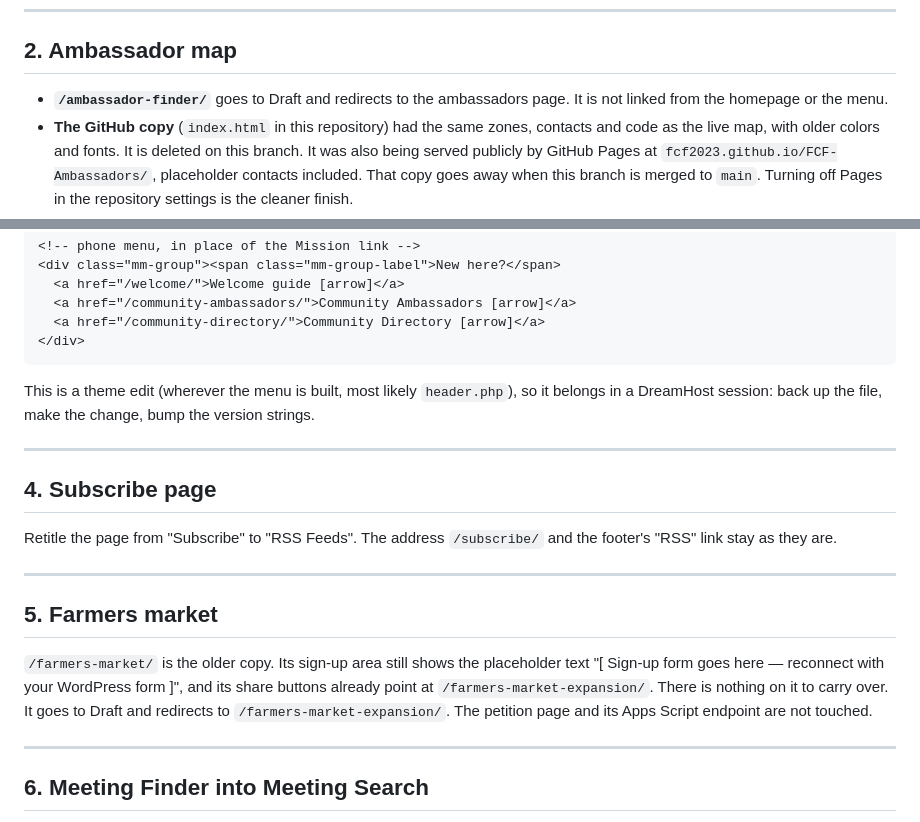
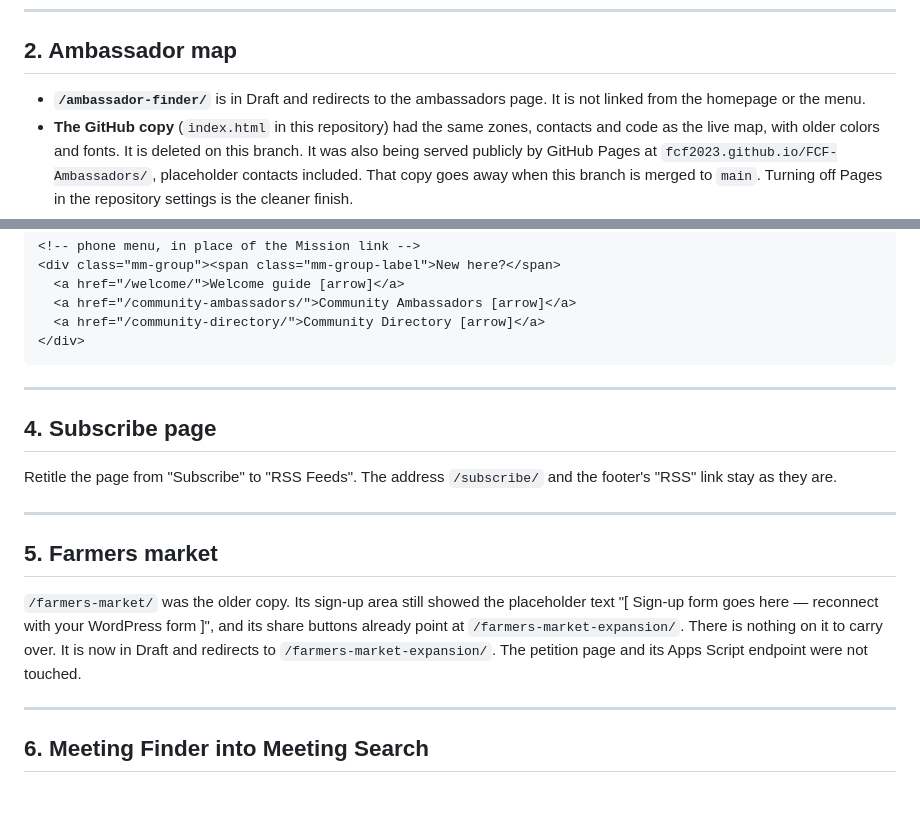
Before and after one commit to FCF2023/FCF-Ambassadors, a Markdown page: proposal/PLAN.md, 2 parts joined by grey strips. Drawn GitHub-style; blank space fills up the shorter version.

````diff
--- a/proposal/PLAN.md
+++ b/proposal/PLAN.md
@@ -56,7 +63,7 @@ All 27 pages and 57 posts were scanned for links to the retiring addresses. The
 
 ## 2. Ambassador map
 
-- **`/ambassador-finder/`** goes to Draft and redirects to the ambassadors page. It is not linked from the homepage or the menu.
+- **`/ambassador-finder/`** is in Draft and redirects to the ambassadors page. It is not linked from the homepage or the menu.
 - **The GitHub copy** (`index.html` in this repository) had the same zones, contacts and code as the live map, with older colors and fonts. It is deleted on this branch. It was also being served publicly by GitHub Pages at `fcf2023.github.io/FCF-Ambassadors/`, placeholder contacts included. That copy goes away when this branch is merged to `main`. Turning off Pages in the repository settings is the cleaner finish.
 - **The live map** is a plain file on the server at `/ambassador-map/`, not a WordPress page. Putting the Finder page in Draft unlinks it, but anyone with the address can still open it and see the placeholder contacts. To take it fully offline, move the `ambassador-map` folder out of `~/fallschurchforward.org` (FileZilla or a DreamHost session). When it is ready, it can be switched on inside the Community Ambassadors page: the draft has a marked slot for it.
 
@@ -95,7 +112,6 @@ The dropdown reuses the About dropdown's markup exactly:
 </div>
 ```
 
-This is a theme edit (wherever the menu is built, most likely `header.php`), so it belongs in a DreamHost session: back up the file, make the change, bump the version strings.
 
 ---
 
@@ -107,7 +123,7 @@ Retitle the page from "Subscribe" to "RSS Feeds". The address `/subscribe/` and
 
 ## 5. Farmers market
 
-`/farmers-market/` is the older copy. Its sign-up area still shows the placeholder text "[ Sign-up form goes here — reconnect with your WordPress form ]", and its share buttons already point at `/farmers-market-expansion/`. There is nothing on it to carry over. It goes to Draft and redirects to `/farmers-market-expansion/`. The petition page and its Apps Script endpoint are not touched.
+`/farmers-market/` was the older copy. Its sign-up area still showed the placeholder text "[ Sign-up form goes here — reconnect with your WordPress form ]", and its share buttons already point at `/farmers-market-expansion/`. There is nothing on it to carry over. It is now in Draft and redirects to `/farmers-market-expansion/`. The petition page and its Apps Script endpoint were not touched.
 
 ---
 
````
Also changed, not shown: other parts of proposal/PLAN.md (+27 -10 lines).
